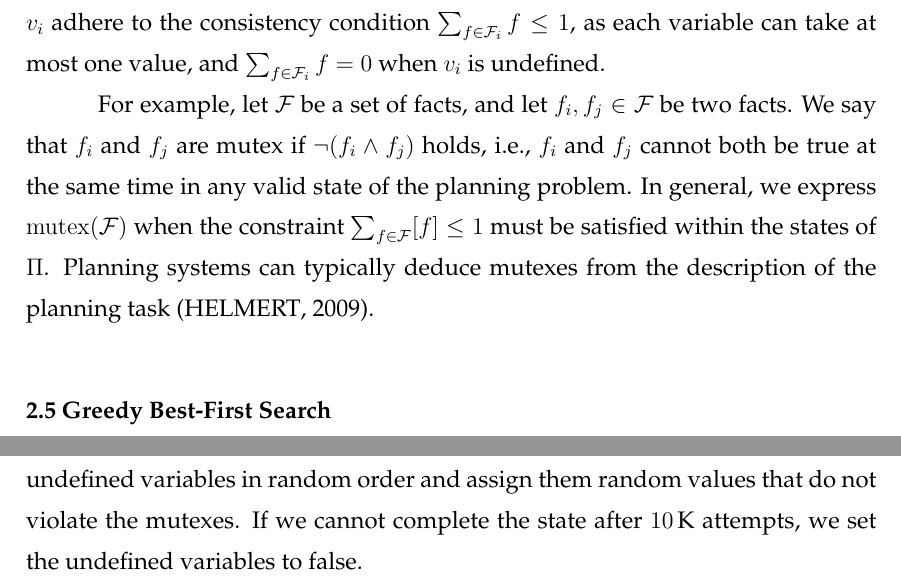
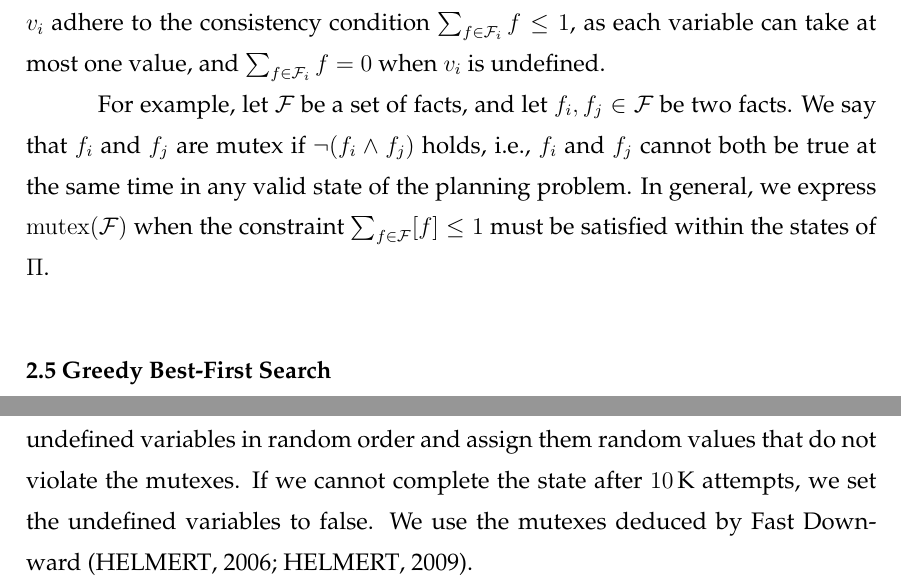
Before and after one commit to pprobst/msc-thesis, a LaTeX thesis (ppgc-diss-pprobst.tex): two parts of pages 23 and 34 of 65, joined at a grey line, cut so that both start at the same text. Compiled offline with pdfLaTeX; a LaTeX package or settings file that is missing is left out.

Commit message:
Small changes.

```diff
--- a/ppgc-diss-pprobst.tex
+++ b/ppgc-diss-pprobst.tex
@@ -448,10 +448,9 @@ A heuristic function $h:\mathcal{S}\rightarrow \mathbb{R}^{\geq 0}\cup\{\infty\}
 Heuristics are typically derived from a model of the task, such as the \sas model introduced earlier, but can also be obtained by learning the map of some state $s$ to its heuristic value $h(s)$, where the desired output of the NN can be either the direct cost-to-goal estimates or some form of encoding representing these estimates.
 
 In this study, we use a propositional representation of a state to learn heuristic functions and preferred operators. Consider a planning task denoted as $\Pi=\langle\mathcal{V},\mathcal{O},s_0,s^*\rangle$. Here, $\mathcal{V}=\{v_1,\ldots,v_n\}$ represents a set of variables, and $D(v_i)=\{d_{i1},\ldots,d_{i,s_i}\}$ represents the domains of variable $v_i$, with $i\in[n]$. We represent a state $s$ as a sequence of facts
-% The domain consists of possible values that $v_i$ can take. The values are represented as $d_{i1}$ to $d_{i,s_i}$, where $s_i$ indicates the number of possible values for $v_i$.
 $\mathcal{F}(s)=(f_{11},f_{12},\ldots,f_{1,s_1},\ldots,f_{n1},f_{n2},\ldots,f_{n,s_n})$, where each fact $f_{ij}=[s(v_i)=d_{ij}]$ corresponds to a variable $v_i$ taking on a specific value $d_{ij}$ in state $s$. The fact $f_{ij}$ is true if and only if the variable $v_i$ has the assigned value $d_{ij}$ in state $s$. The facts $\mathcal{F}_i=\{f_{i1},\ldots,f_{i,s_i}\}$ corresponding to variable $v_i$ adhere to the consistency condition $\sum_{f\in \mathcal{F}_i} f\leq 1$, as each variable can take at most one value, and $\sum_{f\in \mathcal{F}_i} f=0$ when $v_i$ is undefined.
 
-For example, let $\mathcal{F}$ be a set of facts, and let $f_i, f_j \in \mathcal{F}$ be two facts. We say that $f_i$ and $f_j$ are mutex if $\neg(f_i \land f_j)$ holds, i.e., $f_i$ and $f_j$ cannot both be true at the same time in any valid state of the planning problem. In general, we express $\mutex(\mathcal{F})$ when the constraint $\sum_{f\in \mathcal{F}} [f]\leq 1$ must be satisfied within the states of $\Pi$. Planning systems can typically deduce mutexes from the description of the planning task~\cite{Helmert/2009}.
+For example, let $\mathcal{F}$ be a set of facts, and let $f_i, f_j \in \mathcal{F}$ be two facts. We say that $f_i$ and $f_j$ are mutex if $\neg(f_i \land f_j)$ holds, i.e., $f_i$ and $f_j$ cannot both be true at the same time in any valid state of the planning problem. In general, we express $\mutex(\mathcal{F})$ when the constraint $\sum_{f\in \mathcal{F}} [f]\leq 1$ must be satisfied within the states of $\Pi$.
 
 
 \section{Greedy Best-First Search}
@@ -807,7 +806,7 @@ After finishing regression,~\citet{Bettker.etal/2022} improve the cost-to-goal e
 \label{sec:sample-completion}
 Regression sampling generates a set of partial states with undefined variables. However, during the search, the NN is trained on and expects complete states as input.
 Each partial state can be completed by assigning a value $s(v)\in\dom(v)$ to all fact pairs $(v,s(v))$ where $s(v)=\bot$.
-As~\citet{Bettker.etal/2022} and~\citet{Ferber.etal/2022}, to complete partial states, we use a method that assigns a random value $s(v) \in \dom(v)$ to each undefined variable. However, we ensure that the assigned values satisfy mutexes derived from the planning task. We process the undefined variables in random order and assign them random values that do not violate the mutexes. If we cannot complete the state after $10$\,K attempts, we set the undefined variables to false.
+As~\citet{Bettker.etal/2022} and~\citet{Ferber.etal/2022}, to complete partial states, we use a method that assigns a random value $s(v) \in \dom(v)$ to each undefined variable. However, we ensure that the assigned values satisfy mutexes derived from the planning task. We process the undefined variables in random order and assign them random values that do not violate the mutexes. If we cannot complete the state after $10$\,K attempts, we set the undefined variables to false. We use the mutexes deduced by Fast Downward~\cite{Helmert/2006,Helmert/2009}.
 
 \section{Improving Cost-to-Goal Estimates}
 \label{sec:sample-improving-h}
```
